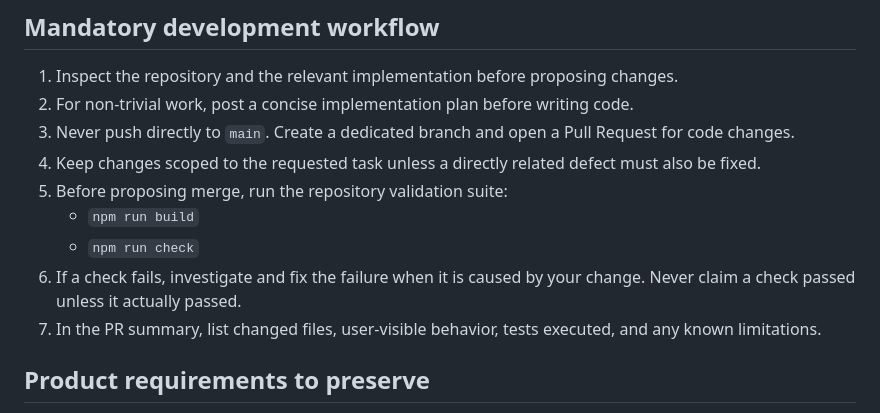
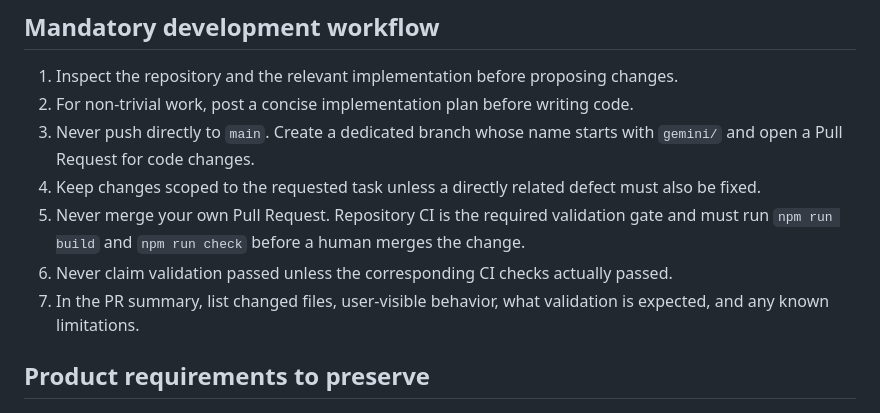
Before and after one commit to kosif199022-jpg/mahmoud1990, a Markdown page: GEMINI.md, the part around the change. GitHub-like rendering.

Commit message:
docs: align Gemini agent instructions with CI validation

```diff
--- a/GEMINI.md
+++ b/GEMINI.md
@@ -8,13 +8,11 @@ Improve the repository without silently removing existing capabilities. Fix defe
 ## Mandatory development workflow
 1. Inspect the repository and the relevant implementation before proposing changes.
 2. For non-trivial work, post a concise implementation plan before writing code.
-3. Never push directly to `main`. Create a dedicated branch and open a Pull Request for code changes.
+3. Never push directly to `main`. Create a dedicated branch whose name starts with `gemini/` and open a Pull Request for code changes.
 4. Keep changes scoped to the requested task unless a directly related defect must also be fixed.
-5. Before proposing merge, run the repository validation suite:
-   - `npm run build`
-   - `npm run check`
-6. If a check fails, investigate and fix the failure when it is caused by your change. Never claim a check passed unless it actually passed.
-7. In the PR summary, list changed files, user-visible behavior, tests executed, and any known limitations.
+5. Never merge your own Pull Request. Repository CI is the required validation gate and must run `npm run build` and `npm run check` before a human merges the change.
+6. Never claim validation passed unless the corresponding CI checks actually passed.
+7. In the PR summary, list changed files, user-visible behavior, what validation is expected, and any known limitations.
 
 ## Product requirements to preserve
 - Arabic-first interface with correct RTL behavior and readable typography.
```
